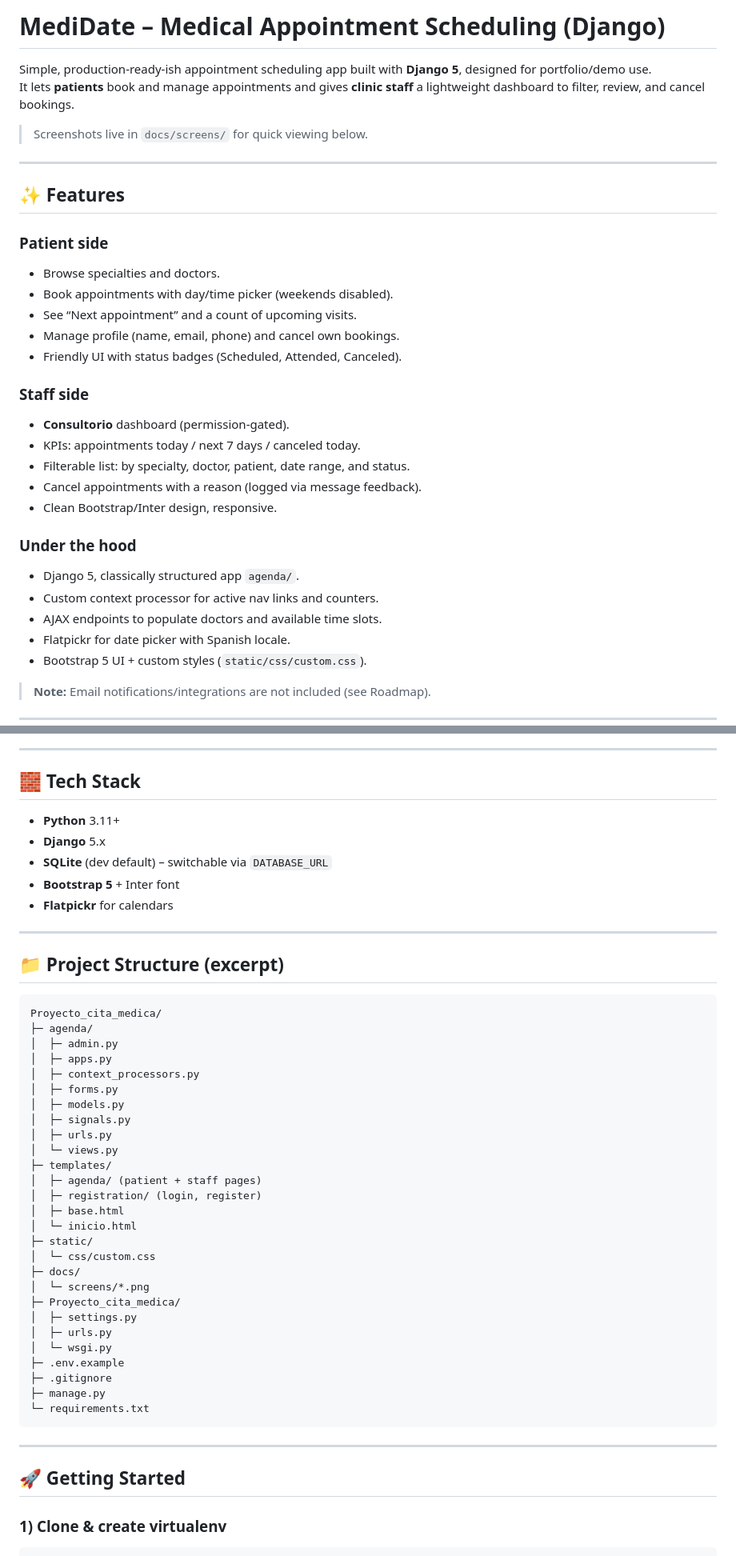
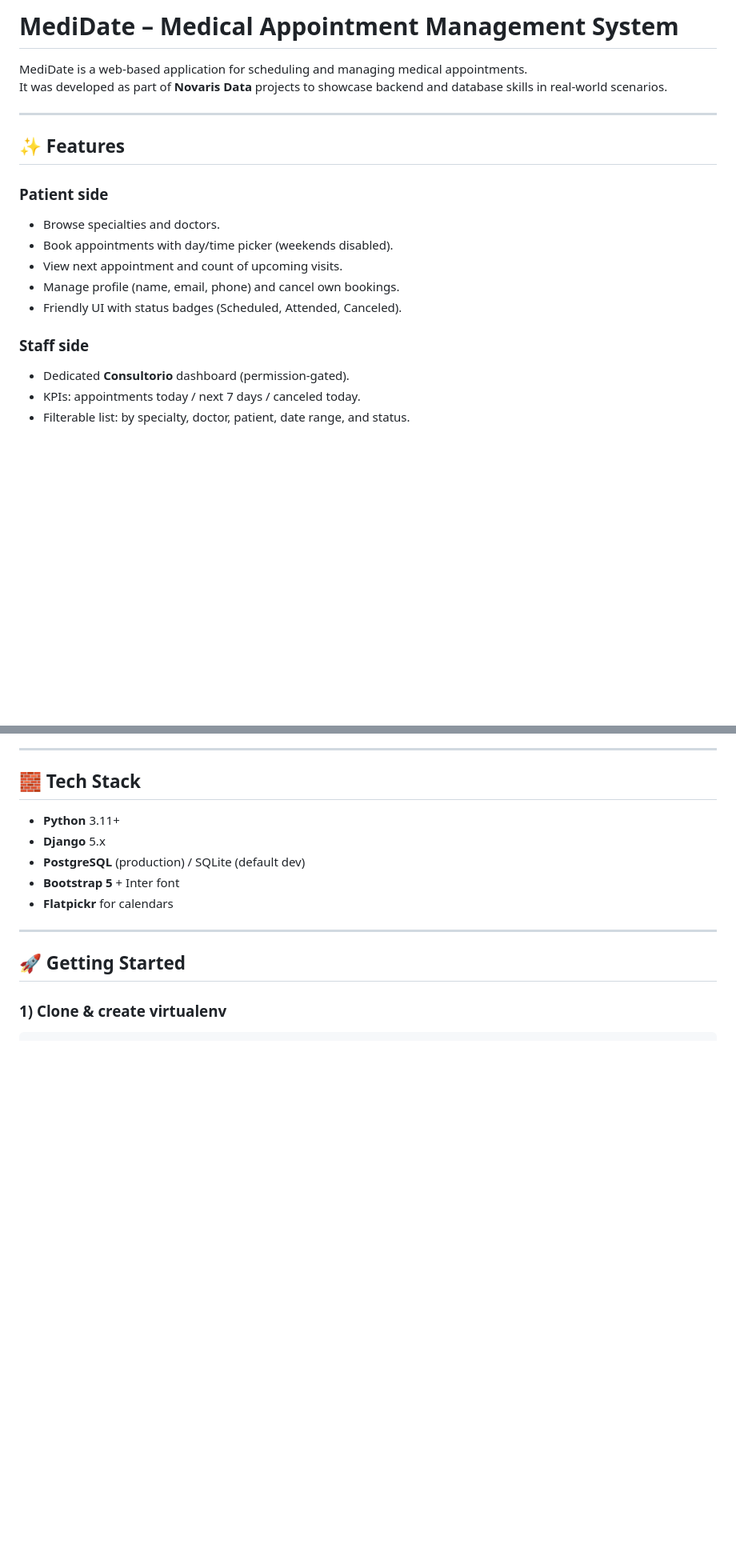
Before and after one commit to schubhardp/medidate, a Markdown page: README.md, 2 parts joined by grey strips. Shown: that part at 80% size. Drawn GitHub-style; blank space fills up the shorter version.

````diff
--- a/README.md
+++ b/README.md
@@ -1,9 +1,7 @@
-# MediDate – Medical Appointment Scheduling (Django)
+# MediDate – Medical Appointment Management System
 
-Simple, production‑ready-ish appointment scheduling app built with **Django 5**, designed for portfolio/demo use.
-It lets **patients** book and manage appointments and gives **clinic staff** a lightweight dashboard to filter, review, and cancel bookings.
-
-> Screenshots live in `docs/screens/` for quick viewing below.
+MediDate is a web-based application for scheduling and managing medical appointments.
+It was developed as part of **Novaris Data** projects to showcase backend and database skills in real-world scenarios.
 
 ---
 
@@ -12,25 +10,11 @@ It lets **patients** book and manage appointments and gives **clinic staff** a l
 ### Patient side
 - Browse specialties and doctors.
 - Book appointments with day/time picker (weekends disabled).
-- See “Next appointment” and a count of upcoming visits.
+- View next appointment and count of upcoming visits.
 - Manage profile (name, email, phone) and cancel own bookings.
 - Friendly UI with status badges (Scheduled, Attended, Canceled).
 
 ### Staff side
-- **Consultorio** dashboard (permission‑gated).
+- Dedicated **Consultorio** dashboard (permission-gated).
 - KPIs: appointments today / next 7 days / canceled today.
 - Filterable list: by specialty, doctor, patient, date range, and status.
-- Cancel appointments with a reason (logged via message feedback).
-- Clean Bootstrap/Inter design, responsive.
-
-### Under the hood
-- Django 5, classically structured app `agenda/`.
-- Custom context processor for active nav links and counters.
-- AJAX endpoints to populate doctors and available time slots.
-- Flatpickr for date picker with Spanish locale.
-- Bootstrap 5 UI + custom styles (`static/css/custom.css`).
-
-> **Note:** Email notifications/integrations are not included (see Roadmap).
-
----
-
@@ -67,43 +27,9 @@ It lets **patients** book and manage appointments and gives **clinic staff** a l
 
 - **Python** 3.11+
 - **Django** 5.x
-- **SQLite** (dev default) – switchable via `DATABASE_URL`
+- **PostgreSQL** (production) / SQLite (default dev)
 - **Bootstrap 5** + Inter font
 - **Flatpickr** for calendars
-
----
-
-## 📁 Project Structure (excerpt)
-
-```
-Proyecto_cita_medica/
-├─ agenda/
-│  ├─ admin.py
-│  ├─ apps.py
-│  ├─ context_processors.py
-│  ├─ forms.py
-│  ├─ models.py
-│  ├─ signals.py
-│  ├─ urls.py
-│  └─ views.py
-├─ templates/
-│  ├─ agenda/ (patient + staff pages)
-│  ├─ registration/ (login, register)
-│  ├─ base.html
-│  └─ inicio.html
-├─ static/
-│  └─ css/custom.css
-├─ docs/
-│  └─ screens/*.png
-├─ Proyecto_cita_medica/
-│  ├─ settings.py
-│  ├─ urls.py
-│  └─ wsgi.py
-├─ .env.example
-├─ .gitignore
-├─ manage.py
-└─ requirements.txt
-```
 
 ---
 
````
Also changed, not shown: other parts of README.md (+54 -65 lines).
